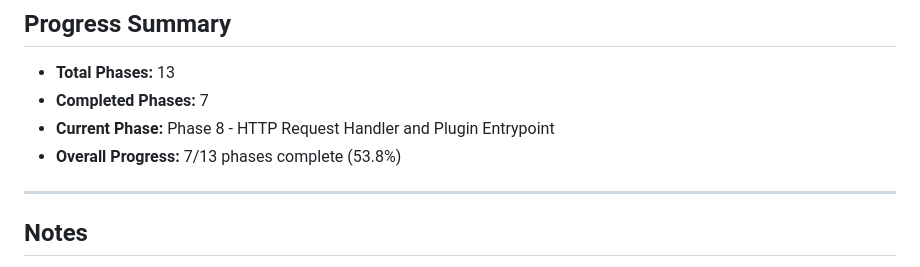
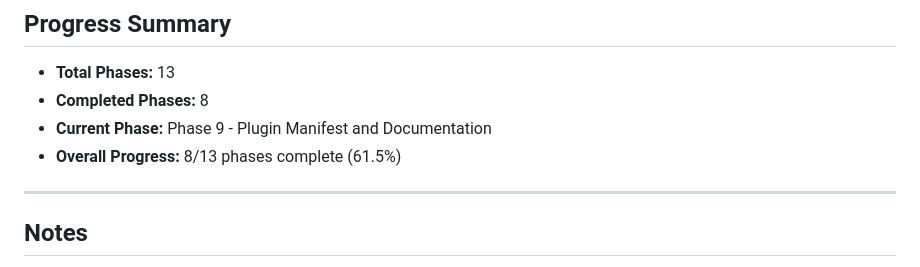
Before and after one commit to andrewkroh/http-authz-policy-middleware, a Markdown page: docs/TASKS.md, the part around one of its changes. Drawn GitHub-style.

Commit message:
Update TASKS.md: Mark Phase 8 complete (8/13, 61.5%)
Co-Authored-By: Claude Sonnet 4.5 <noreply@anthropic.com>

```diff
--- a/docs/TASKS.md
+++ b/docs/TASKS.md
@@ -270,9 +270,9 @@ This document tracks the implementation progress of the Traefik WASM Authorizati
 
 ## Progress Summary
 - **Total Phases:** 13
-- **Completed Phases:** 7
-- **Current Phase:** Phase 8 - HTTP Request Handler and Plugin Entrypoint
-- **Overall Progress:** 7/13 phases complete (53.8%)
+- **Completed Phases:** 8
+- **Current Phase:** Phase 9 - Plugin Manifest and Documentation
+- **Overall Progress:** 8/13 phases complete (61.5%)
 
 ---
 
```
Also changed, not shown: other parts of docs/TASKS.md (+21 -21 lines).
